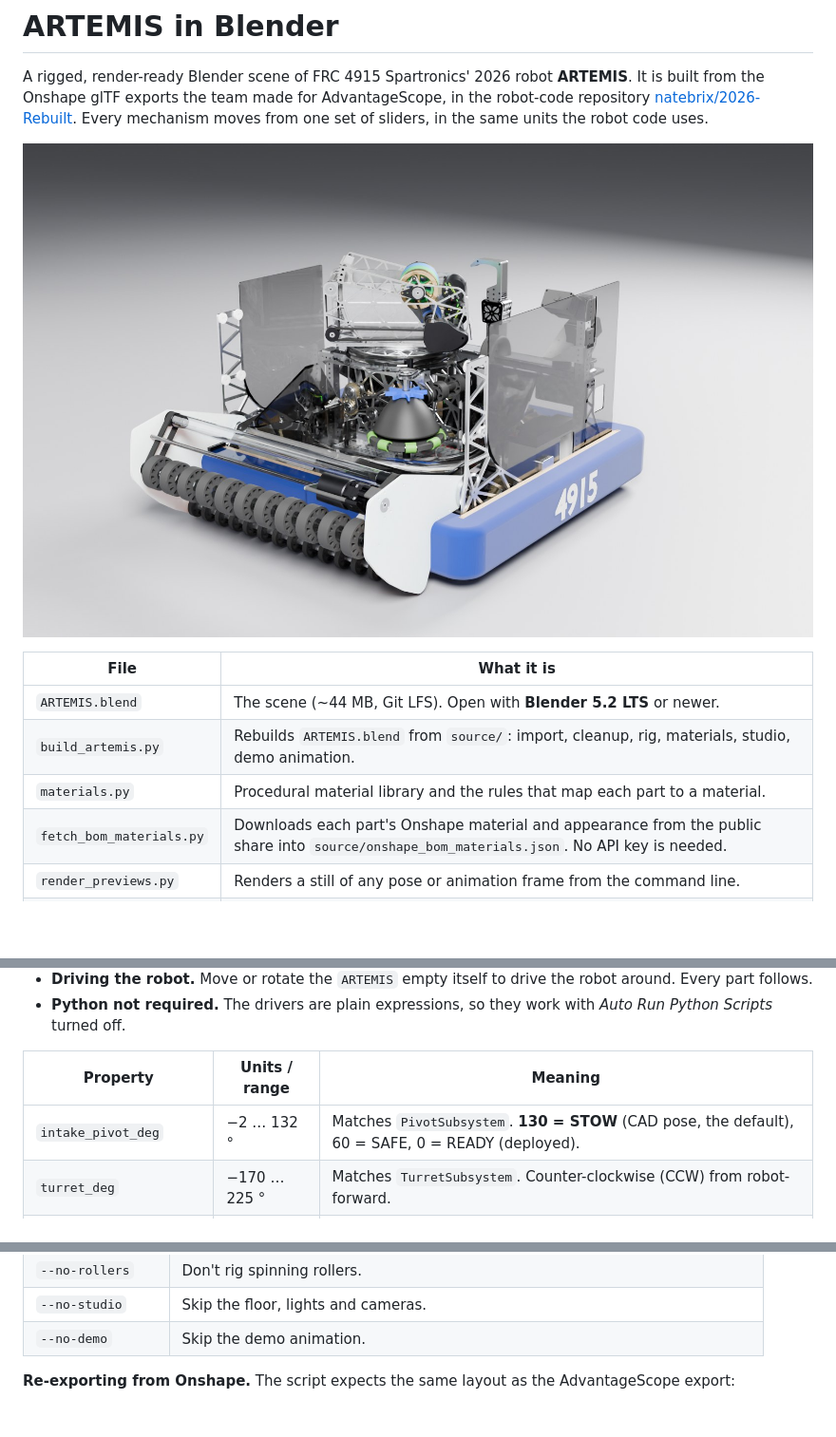
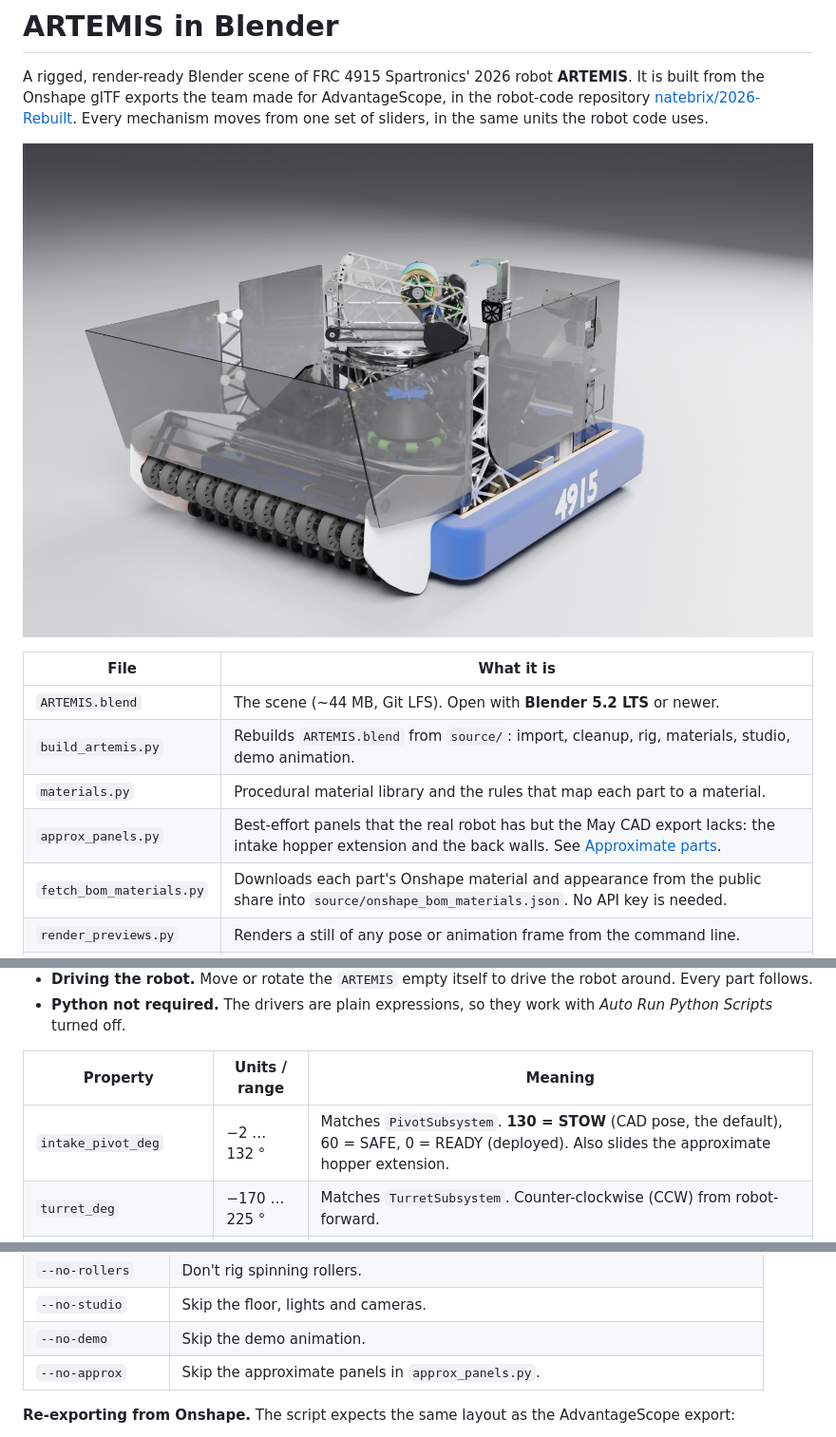
Before and after one commit to natebrix/artemis-blender, a Markdown page: README.md, 3 parts joined by grey strips. Shown at 95% size. Drawn GitHub-style; pictures changed too: previews/hero_intake_deployed.jpg; blank space fills up the shorter version.

```diff
--- a/README.md
+++ b/README.md
@@ -11,6 +11,7 @@ Every mechanism moves from one set of sliders, in the same units the robot code
 | `ARTEMIS.blend` | The scene (~44 MB, Git LFS). Open with **Blender 5.2 LTS** or newer. |
 | `build_artemis.py` | Rebuilds `ARTEMIS.blend` from `source/`: import, cleanup, rig, materials, studio, demo animation. |
 | `materials.py` | Procedural material library and the rules that map each part to a material. |
+| `approx_panels.py` | Best-effort panels that the real robot has but the May CAD export lacks: the intake hopper extension and the back walls. See [Approximate parts](#approximate-parts-not-in-the-cad). |
 | `fetch_bom_materials.py` | Downloads each part's Onshape material and appearance from the public share into `source/onshape_bom_materials.json`. No API key is needed. |
 | `render_previews.py` | Renders a still of any pose or animation frame from the command line. |
 | `artemis_joints.json` | Every joint's parent, origin, axis and control property, for simulation or other tools. |
@@ -36,7 +37,7 @@ git lfs pull
 
 | Property | Units / range | Meaning |
 | --- | --- | --- |
-| `intake_pivot_deg` | −2 … 132 ° | Matches `PivotSubsystem`. **130 = STOW** (CAD pose, the default), 60 = SAFE, 0 = READY (deployed). |
+| `intake_pivot_deg` | −2 … 132 ° | Matches `PivotSubsystem`. **130 = STOW** (CAD pose, the default), 60 = SAFE, 0 = READY (deployed). Also slides the approximate hopper extension. |
 | `turret_deg` | −170 … 225 ° | Matches `TurretSubsystem`. Counter-clockwise (CCW) from robot-forward. |
 | `hood_deg` | 0 … 40 ° | Matches `HoodSubsystem`. 0 = down. The hood pivots on the flywheel shaft. |
 | `climber_m` | 0 … 0.28 m | Climber extension. The 0.28 m travel is an estimate; see the notes below. |
@@ -107,6 +108,7 @@ Options:
 | `--no-rollers` | Don't rig spinning rollers. |
 | `--no-studio` | Skip the floor, lights and cameras. |
 | `--no-demo` | Skip the demo animation. |
+| `--no-approx` | Skip the approximate panels in `approx_panels.py`. |
 
 **Re-exporting from Onshape.** The script expects the same layout as the AdvantageScope export:
 
```
Also changed, not shown: other parts of README.md (+15 -1 lines), previews/hero_stowed.jpg, previews/rear_climber_up.jpg, 5 other files.
